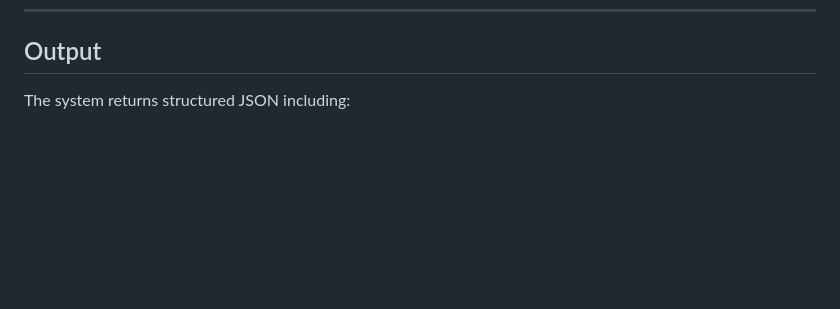
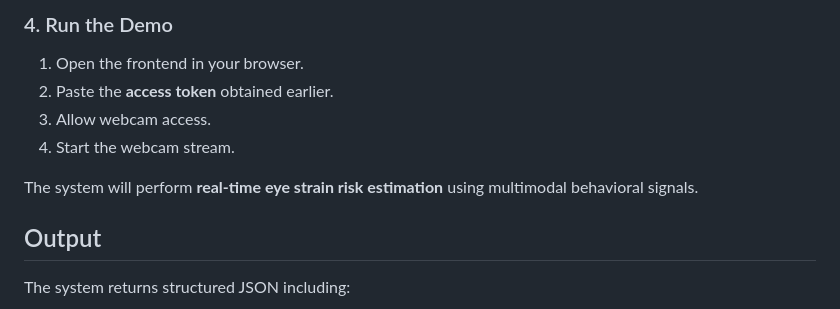
Before and after one commit to buponbonbon/WebGazeGuard, a Markdown page: README.md, the part around one of its changes. Drawn GitHub-style; blank space fills up the shorter version.

```diff
--- a/README.md
+++ b/README.md
@@ -151,3 +220,11 @@ python main.py
+### 4. Run the Demo
+
+1. Open the frontend in your browser.
+2. Paste the **access token** obtained earlier.
+3. Allow webcam access.
+4. Start the webcam stream.
+
+The system will perform **real-time eye strain risk estimation** using multimodal behavioral signals.
 
 ## Output
 
```
Also changed, not shown: other parts of README.md (+77 -8 lines).
